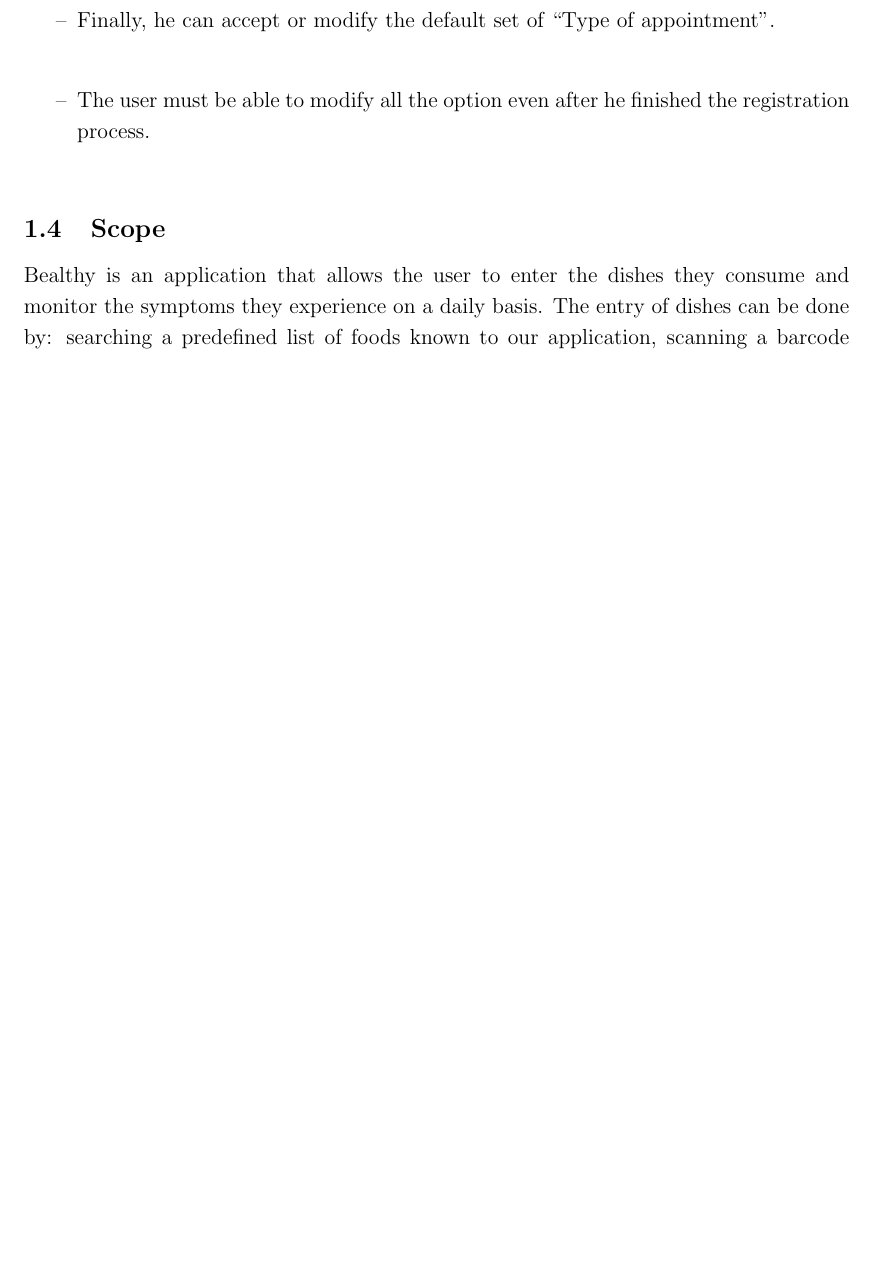
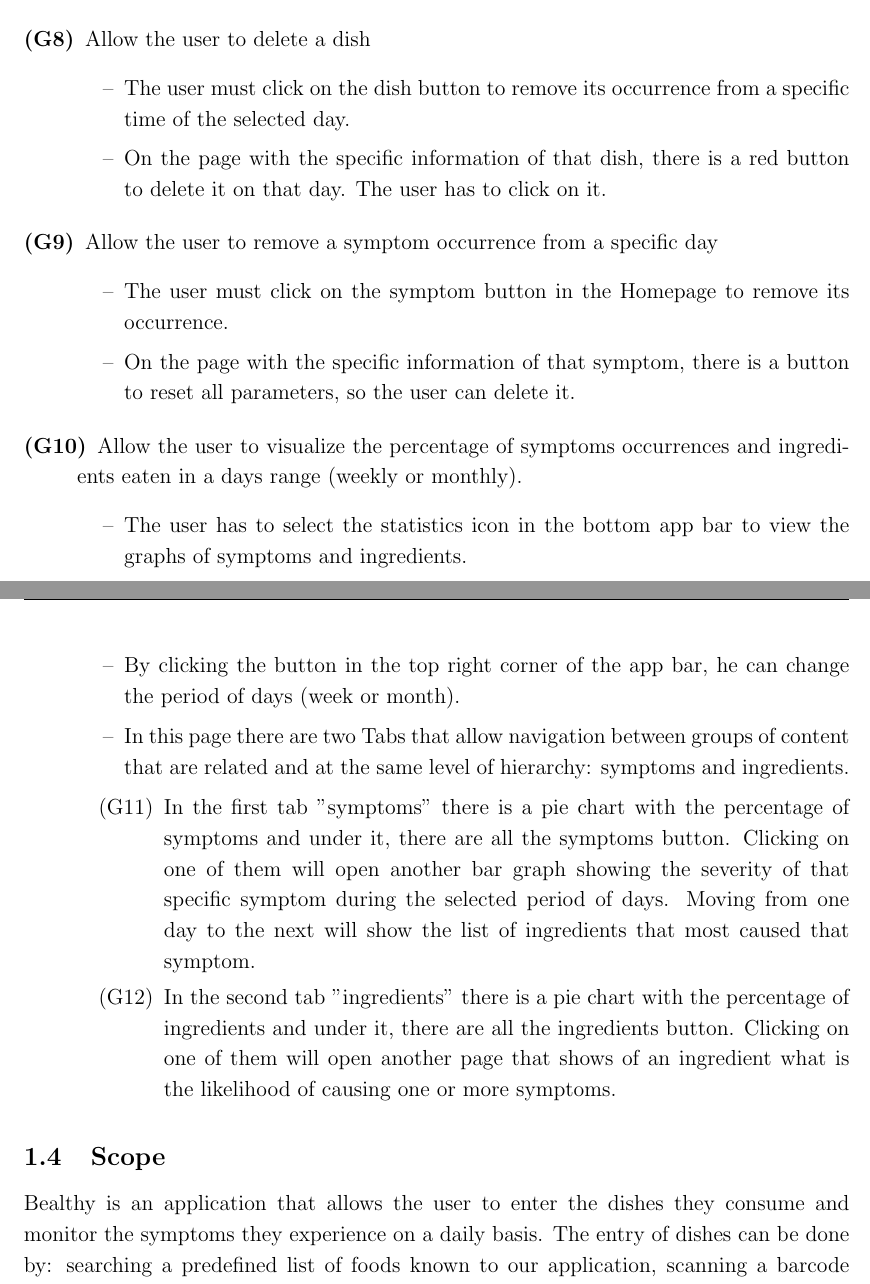
Before and after one commit to Ciuse/Bealthy_app, a LaTeX document (LatexDD/DD1.tex): part of page 6 of 17 before the commit and two parts of pages 7 and 8 of 19 after it, the two joined at a grey line, cut at the place of the change, the shorter picture padded with empty space. Compiled offline with pdfLaTeX.

Commit message:
goals spiegati

```diff
--- a/LatexDD/DD1.tex
+++ b/LatexDD/DD1.tex
@@ -100,2 +143,34 @@
+\item Once you have entered all the parameters, the "save" button will become clickable. The user can click on this button to automatically add the symptom to the Homepage.
+\end{itemize}
+\end{description}
+
+\begin{description}
+\item[(G8)]Allow the user to delete a dish
+\begin{itemize}
+\item The user must click on the dish button to remove its occurrence from a specific time of the selected day.
+\item On the page with the specific information of that dish, there is a red button to delete it on that day. The user has to click on it.
+\end{itemize}
+\end{description}
+
+\begin{description}
+\item[(G9)]Allow the user to remove a symptom occurrence from a specific day
+\begin{itemize}
+\item The user must click on the symptom button in the Homepage to remove its occurrence.
+\item On the page with the specific information of that symptom, there is a button to reset all parameters, so the user can delete it.
+\end{itemize}
+\end{description}
+
+\begin{description}
+\item[(G10)]Allow the user to visualize the percentage of symptoms occurrences and ingredients eaten in a days range (weekly or monthly).
+\begin{itemize}
+\item The user has to select the statistics icon in the bottom app bar to view the graphs of symptoms and ingredients.
+\item By clicking the button in the top right corner of the app bar, he can change the period of days (week or month).
+\item In this page there are two Tabs that allow navigation between groups of content that are related and at the same level of hierarchy: symptoms and ingredients.
+\begin{itemize}[•]
+\item[(G11)] In the first tab "symptoms" there is a pie chart with the percentage of symptoms and under it, there are all the symptoms button. Clicking on one of them will open another bar graph showing the severity of that specific symptom during the selected period of days. Moving from one day to the next will show the list of ingredients that most caused that symptom.
+\item[(G12)] In the second tab "ingredients" there is a pie chart with the percentage of ingredients and under it, there are all the ingredients button. Clicking on one of them will open another page that shows of an ingredient what is the likelihood of causing one or more symptoms.
+\end{itemize}
+\end{itemize}
+\end{description}
 
 
@@ -108,6 +177,3 @@ Then he can accept or modify the default limits about them.\\
-\item Finally, he can accept or modify the default set of “Type of appointment”.\\
-\item The user must be able to modify all the option even after he finished the registration process.\\
-\end{itemize}
 \subsection{Scope}
 Bealthy is an application that allows the user to enter the dishes they consume and monitor the symptoms they experience on a daily basis.
 The entry of dishes can be done by: searching a predefined list of foods known to our application, scanning a barcode with the camera, or manually entering the information of the dish.
```
Also changed, not shown: LatexDD/DD1.pdf, LatexDD/DD1.tex (59 more changed lines), 3 other files.
